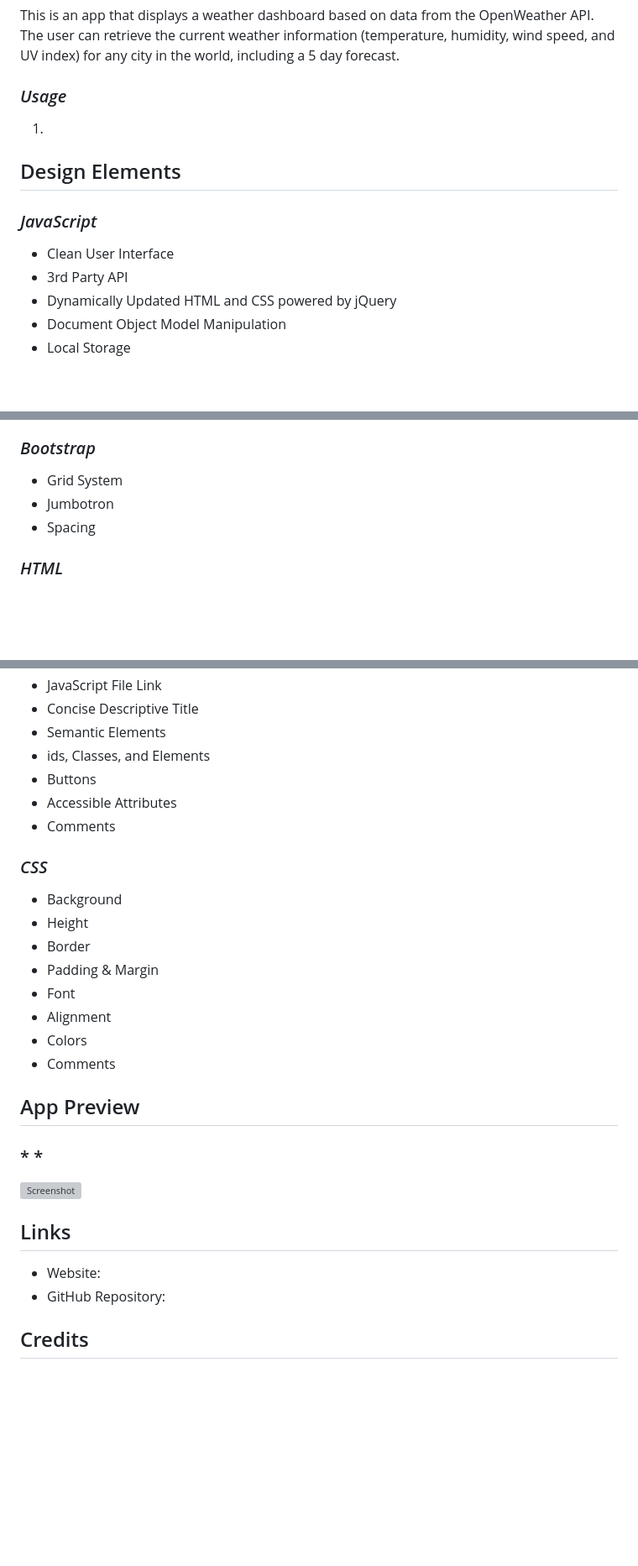
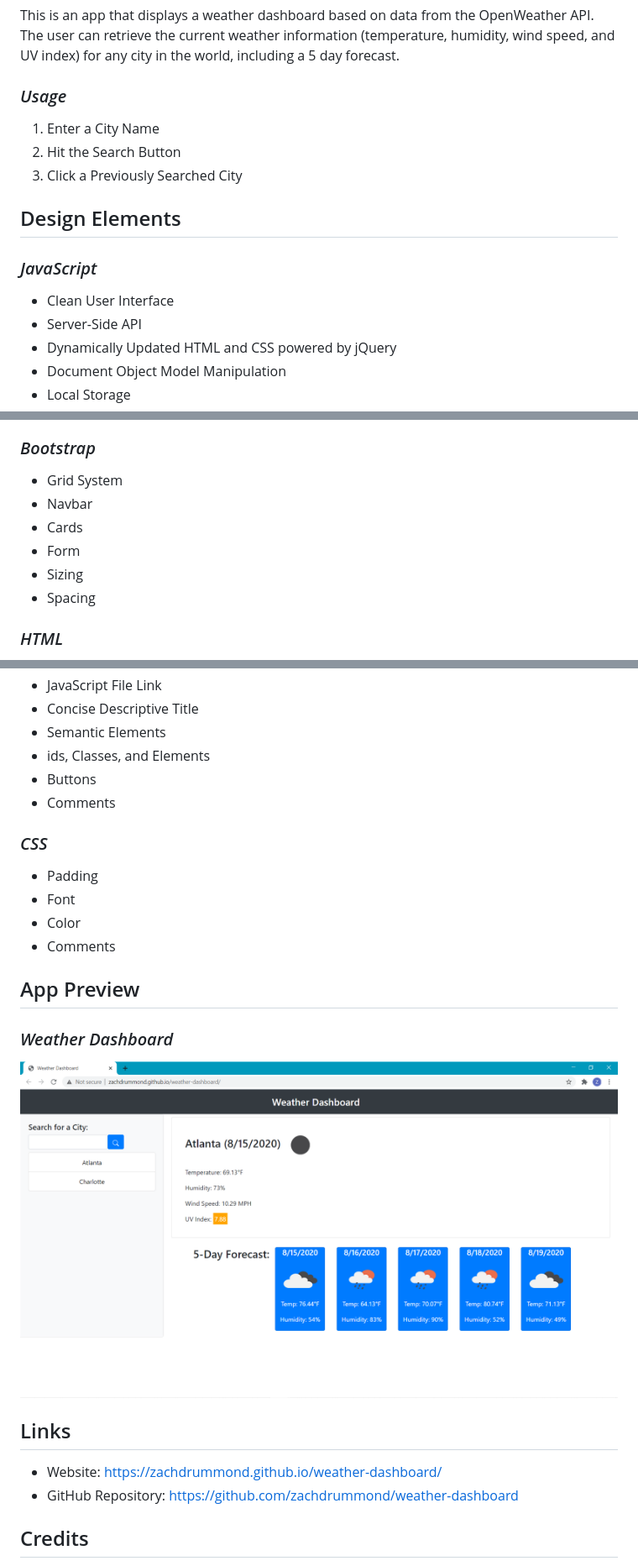
Before and after one commit to zachdrummond/weather-dashboard, a Markdown page: README.md, 3 parts joined by grey strips. Shown: that part at 84% size. GitHub-like rendering; pictures changed too: picture.png (added); blank space fills up the shorter version; grey boxes are pictures that could not be loaded.

```diff
--- a/README.md
+++ b/README.md
@@ -11,12 +11,14 @@
 This is an app that displays a weather dashboard based on data from the OpenWeather API. The user can retrieve the current weather information (temperature, humidity, wind speed, and UV index) for any city in the world, including a 5 day forecast.
 
 ### *Usage*
-1.
+1. Enter a City Name
+2. Hit the Search Button
+3. Click a Previously Searched City
 
 ## Design Elements
 ### *JavaScript*
 * Clean User Interface
-* 3rd Party API
+* Server-Side API
 * Dynamically Updated HTML and CSS powered by jQuery
 * Document Object Model Manipulation
 * Local Storage
@@ -36,7 +38,10 @@ This is an app that displays a weather dashboard based on data from the OpenWeat
 
 ### *Bootstrap*
 * Grid System
-* Jumbotron
+* Navbar
+* Cards
+* Form
+* Sizing
 * Spacing
 
 ### *HTML*
@@ -49,26 +54,21 @@ This is an app that displays a weather dashboard based on data from the OpenWeat
 * Semantic Elements
 * ids, Classes, and Elements
 * Buttons
-* Accessible Attributes
 * Comments
 
 ### *CSS*
-* Background
-* Height
-* Border
-* Padding & Margin
+* Padding
 * Font
-* Alignment
-* Colors
+* Color
 * Comments
 
 ## App Preview
-### * *
-![Screenshot](images/)
+### *Weather Dashboard*
+![Screenshot](picture.png)
 
 ## Links
-* Website:
-* GitHub Repository:
+* Website: https://zachdrummond.github.io/weather-dashboard/
+* GitHub Repository: https://github.com/zachdrummond/weather-dashboard
 
 ## Credits
 * jquery - https://api.jquery.com/
```
